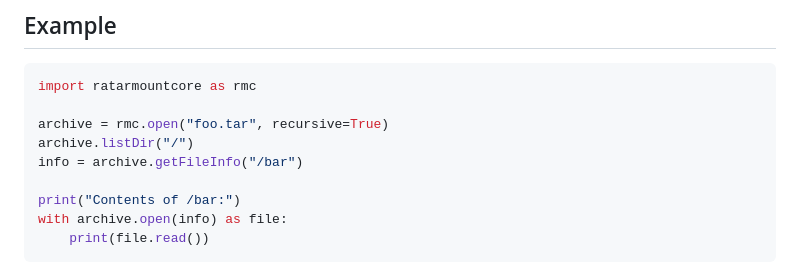
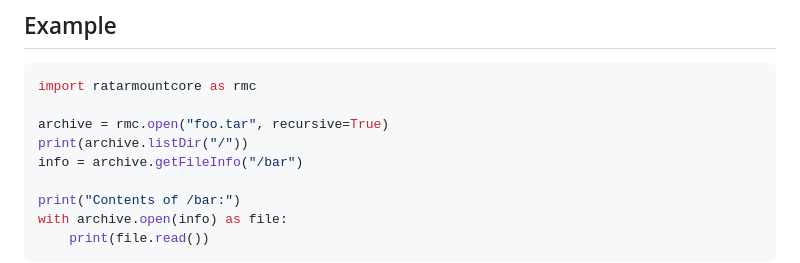
Before and after one commit to mxmlnkn/ratarmount, a Markdown page: core/README.md, the part around the change. Drawn GitHub-style.

Commit message:
[doc] Add print around listDir call in example

```diff
--- a/core/README.md
+++ b/core/README.md
@@ -111,7 +111,7 @@ The factory function `open` opens one of the archive `MountSource` implementatio
 import ratarmountcore as rmc
 
 archive = rmc.open("foo.tar", recursive=True)
-archive.listDir("/")
+print(archive.listDir("/"))
 info = archive.getFileInfo("/bar")
 
 print("Contents of /bar:")
```
